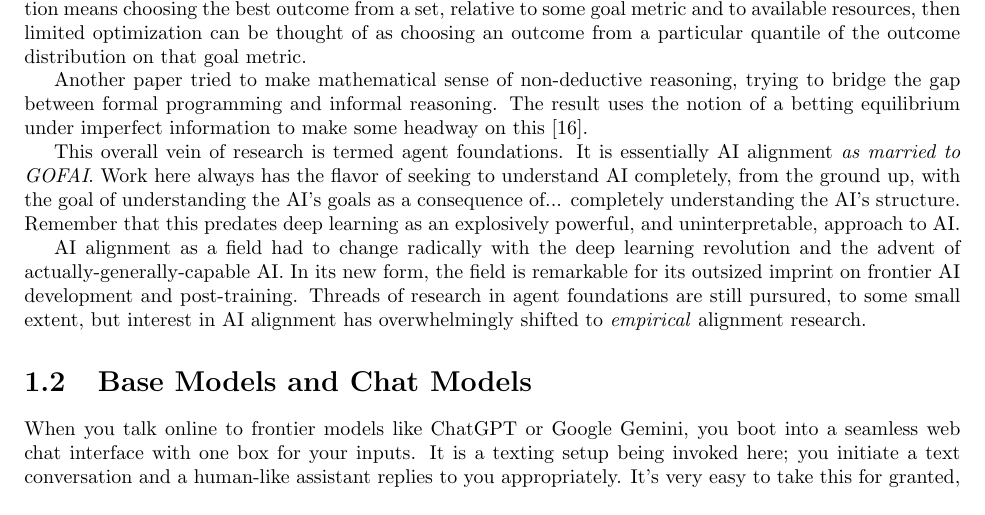
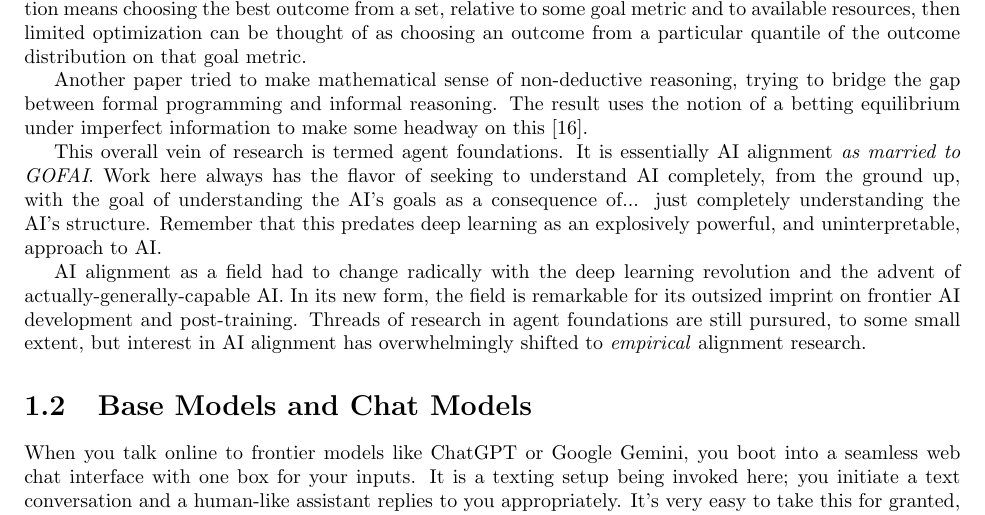
Before and after one commit to simbrain/NeuralNetworksCogSciBook, a LaTeX thesis (SampleContainerDoc.tex, which reads AI_Alignment.tex): part of page 2 of 13, cut so that both start at the same text. Compiled offline with pdfLaTeX.

Commit message:
fix: word

```diff
--- a/AI_Alignment.tex
+++ b/AI_Alignment.tex
@@ -94,12 +94,12 @@ trying to bridge the gap between formal programming and informal reasoning. The
 result uses the notion of a betting equilibrium under imperfect information to
 make some headway on this \cite{garrabrant2020induction}.
 
-This overall vein of research is termed agent foundations. It is essentially
-AI alignment \emph{as married to GOFAI}. Work here always has the flavor of
+This overall vein of research is termed agent foundations. It is essentially AI
+alignment \emph{as married to GOFAI}. Work here always has the flavor of
 seeking to understand AI completely, from the ground up, with the goal of
-understanding the AI's goals as a consequence of... completely understanding
-the AI's structure. Remember that this predates deep learning as an explosively
-powerful, and uninterpretable, approach to AI.
+understanding the AI's goals as a consequence of... just completely
+understanding the AI's structure. Remember that this predates deep learning as
+an explosively powerful, and uninterpretable, approach to AI.
 
 AI alignment as a field had to change radically with the deep learning
 revolution and the advent of actually-generally-capable AI. In its new form,
```
